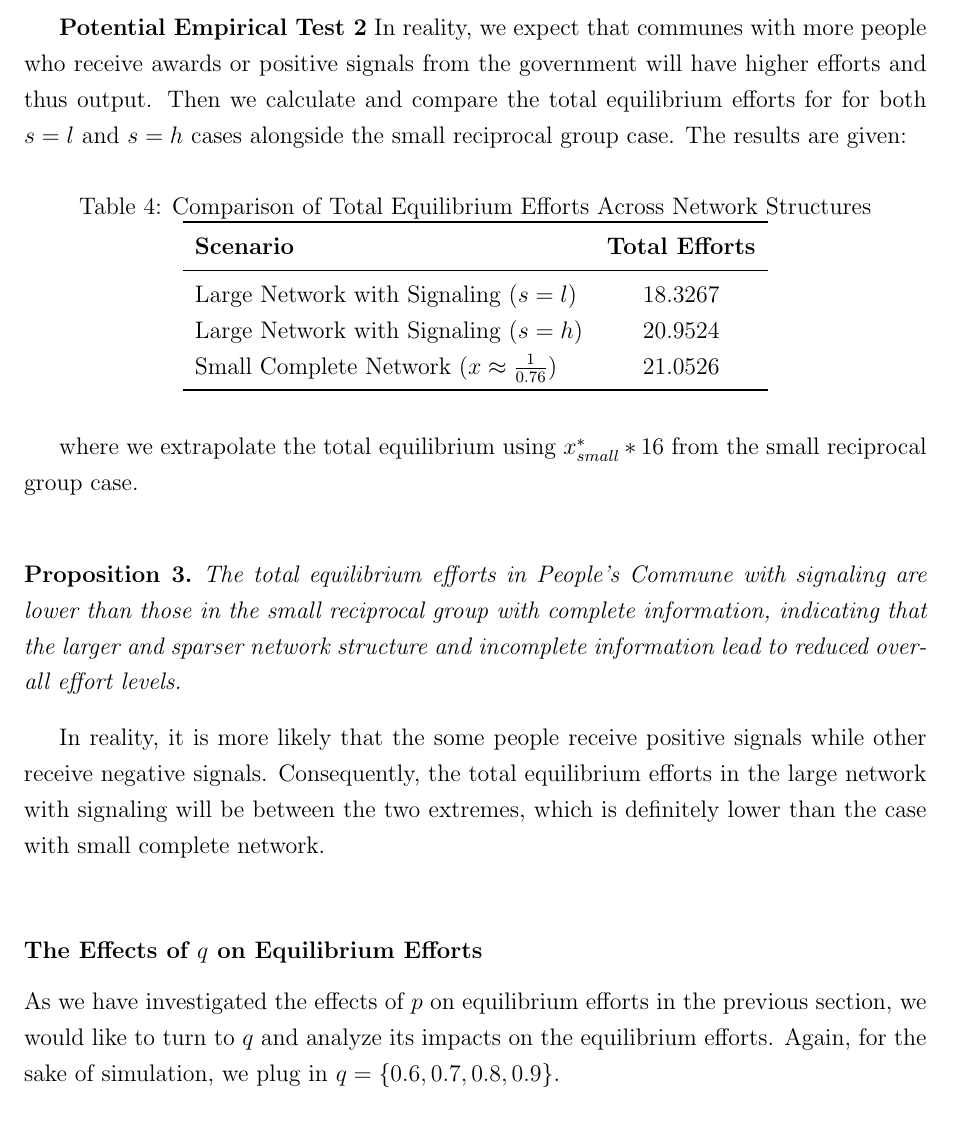
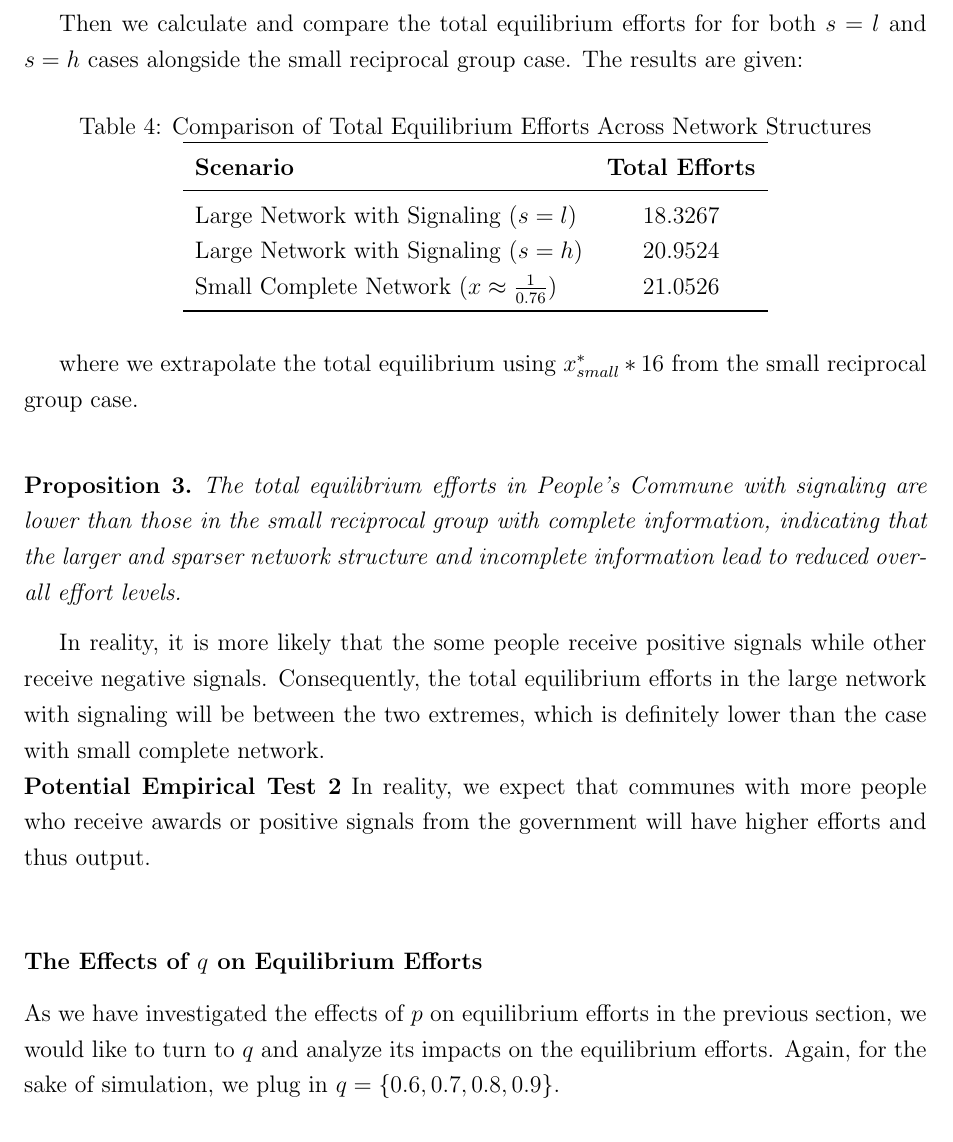
Before and after one commit to liminglin98/Network-Games-and-Agricultural-Collectivization-in-China, a LaTeX paper (Network Games and Agricultural Collectivization in China.tex): part of page 15 of 17, cut so that both start at the same text. Compiled offline with pdfLaTeX.

Commit message:
Updated about empirical tests

```diff
--- a/Network Games and Agricultural Collectivization in China.tex
+++ b/Network Games and Agricultural Collectivization in China.tex
@@ -499,7 +499,7 @@ Our choice of parameters yileds $\beta_{max}$ conforms with this condition. \\
     \]
     where \( x^*_i \) denotes the baseline equilibrium effort without a signal, \( x^*_{ih} \) is the equilibrium effort after receiving a positive (high) signal, and \( x^*_{il} \) is the effort after receiving a negative (low) signal.
     \end{proposition}
-\textbf{Potential Empirical Test 2} In reality, we expect that communes with more people who receive awards or positive signals from the government will have higher efforts and thus output.
+
     Then we calculate and compare the total equilibrium efforts for for both $s=l$ and $s=h$ cases alongside the small reciprocal group case. The results are given:
 \begin{table}[H]
   \centering
@@ -519,7 +519,7 @@ Our choice of parameters yileds $\beta_{max}$ conforms with this condition. \\
   The total equilibrium efforts in People's Commune with signaling are lower than those in the small reciprocal group with complete information, indicating that the larger and sparser network structure and incomplete information lead to reduced overall effort levels.
 \end{proposition}
 In reality, it is more likely that the some people receive positive signals while other receive negative signals. Consequently, the total equilibrium efforts in the large network with signaling will be between the two extremes, which is definitely lower than the case with small complete network.\\
-
+\textbf{Potential Empirical Test 2} In reality, we expect that communes with more people who receive awards or positive signals from the government will have higher efforts and thus output.\\
 \subsubsection*{The Effects of $q$ on Equilibrium Efforts}
 As we have investigated the effects of $p$ on equilibrium efforts in the previous section, we would like to turn to $q$ and analyze its impacts on the equilibrium efforts. Again, for the sake of simulation, we plug in $q = \{0.6,0.7,0.8,0.9\}$.\\
 \begin{table}[H]
```
Also changed, not shown: Network Games and Agricultural Collectivization in China.pdf.
